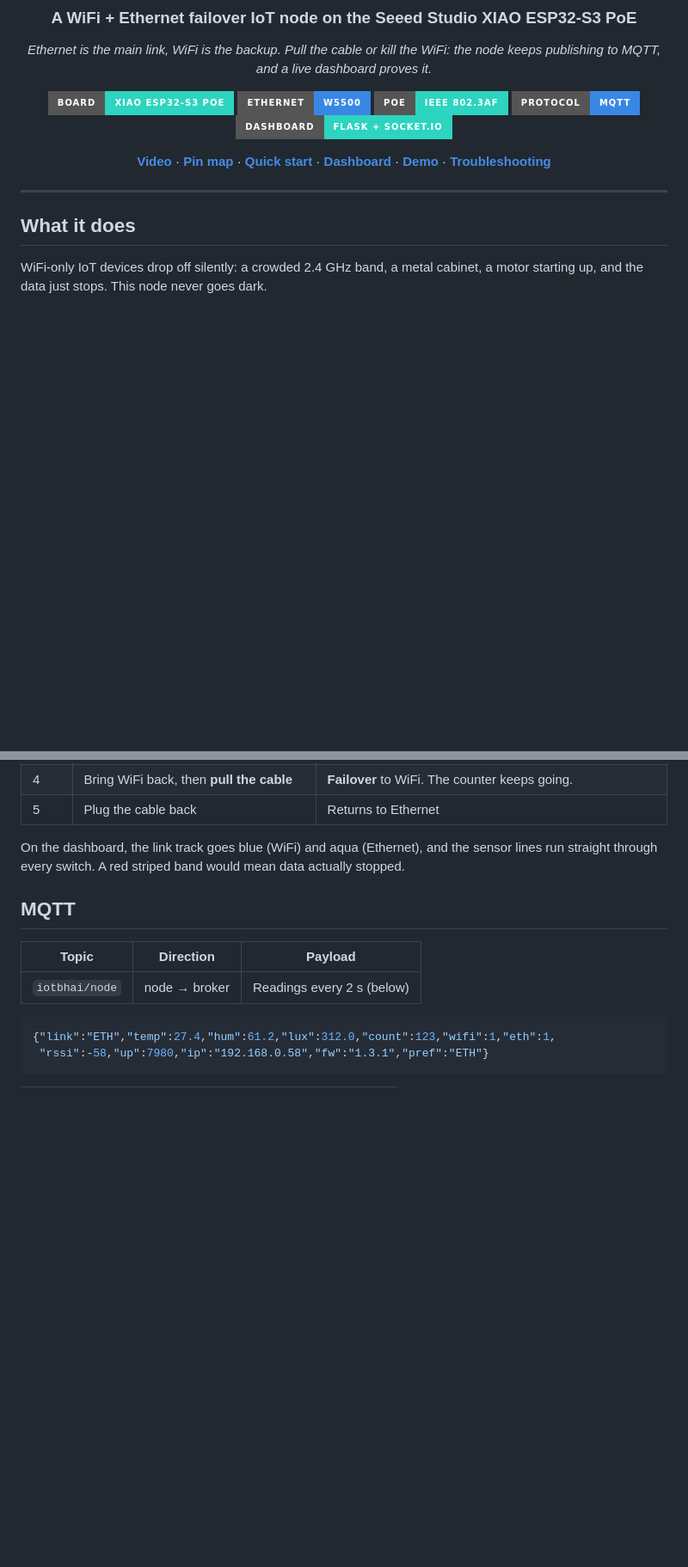
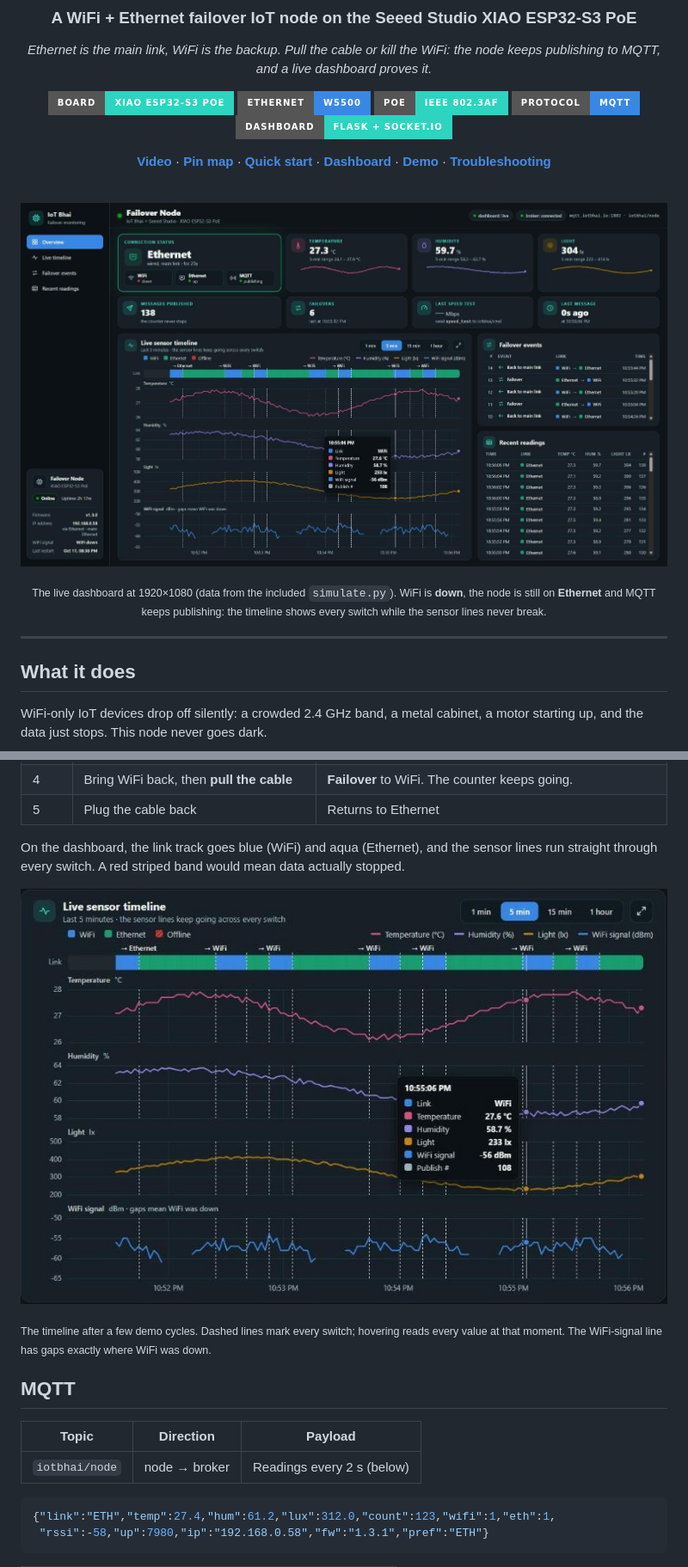
Before and after one commit to ittipu/xiao-esp32-s3-wifi-ethernet-failover, a Markdown page: README.md, 2 parts joined by grey strips. Shown at 86% size. Rendered like a GitHub page; pictures changed too: docs/dashboard.jpg (added), docs/timeline.jpg (added); badges without logos; blank space fills up the shorter version.

Commit message:
Add live dashboard screenshots to the README
- docs/dashboard.jpg: full 1920x1080 dashboard (WiFi down, still on
  Ethernet, timeline of switches) shown at the top of the README
- docs/timeline.jpg: close-up of the live sensor timeline in The demo

Co-Authored-By: Claude Opus 5.5 <noreply@anthropic.com>

```diff
--- a/README.md
+++ b/README.md
@@ -14,6 +14,12 @@ the node keeps publishing to MQTT, and a live dashboard proves it.*
 ![Dashboard](https://img.shields.io/badge/dashboard-Flask%20%2B%20Socket.IO-2DD4BF?style=for-the-badge)
 
 **[Video](#video)** · **[Pin map](#pin-map)** · **[Quick start](#quick-start)** · **[Dashboard](#2-run-the-dashboard)** · **[Demo](#the-demo)** · **[Troubleshooting](#troubleshooting)**
+
+<br>
+
+![Live failover dashboard: WiFi is down, the node is still on Ethernet and publishing, with a 5-minute timeline of link switches and sensor charts](docs/dashboard.jpg)
+
+<sub>The live dashboard at 1920×1080 (data from the included <code>simulate.py</code>). WiFi is <b>down</b>, the node is still on <b>Ethernet</b> and MQTT keeps publishing: the timeline shows every switch while the sensor lines never break.</sub>
 
 </div>
 
@@ -249,6 +255,10 @@ On the dashboard, the link track goes blue (WiFi) and aqua (Ethernet), and the
 sensor lines run straight through every switch. A red striped band would mean
 data actually stopped.
 
+![Live sensor timeline: link track with WiFi and Ethernet stretches, dashed switch markers, and unbroken temperature, humidity, light and WiFi-signal lines, with a hover tooltip](docs/timeline.jpg)
+
+<sub>The timeline after a few demo cycles. Dashed lines mark every switch; hovering reads every value at that moment. The WiFi-signal line has gaps exactly where WiFi was down.</sub>
+
 ## MQTT
 
 | Topic | Direction | Payload |
```
Also changed, not shown: other parts of README.md (+1 -1 lines), dashboard/README.md (+2 -0 lines).
